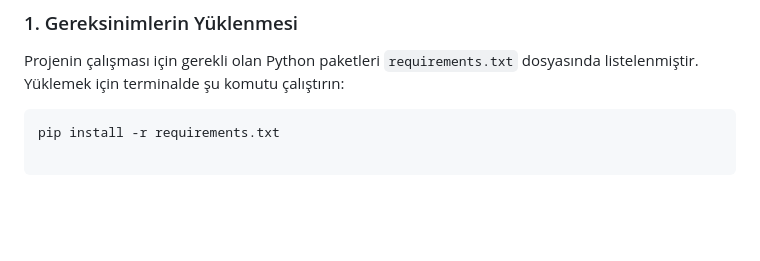
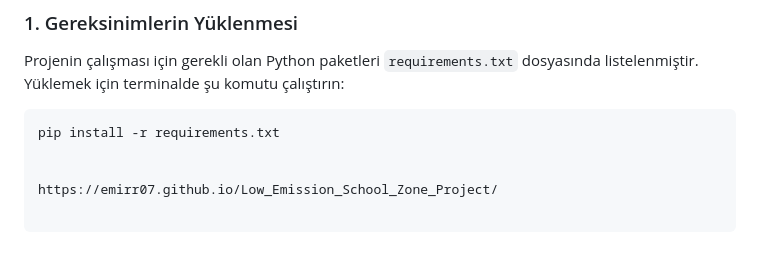
Before and after one commit to Emirr07/Low_Emission_School_Zone_Project, a Markdown page: README.md, the part around the change. Drawn GitHub-style; blank space fills up the shorter version.

Commit message:
Site link added to README.md

````diff
--- a/README.md
+++ b/README.md
@@ -63,3 +63,6 @@ Harita üzerinde emisyon skorları dinamik olarak analiz edilerek jürinin kolay
 Projenin çalışması için gerekli olan Python paketleri `requirements.txt` dosyasında listelenmiştir. Yüklemek için terminalde şu komutu çalıştırın:
 ```bash
 pip install -r requirements.txt
+
+
+https://emirr07.github.io/Low_Emission_School_Zone_Project/
````
